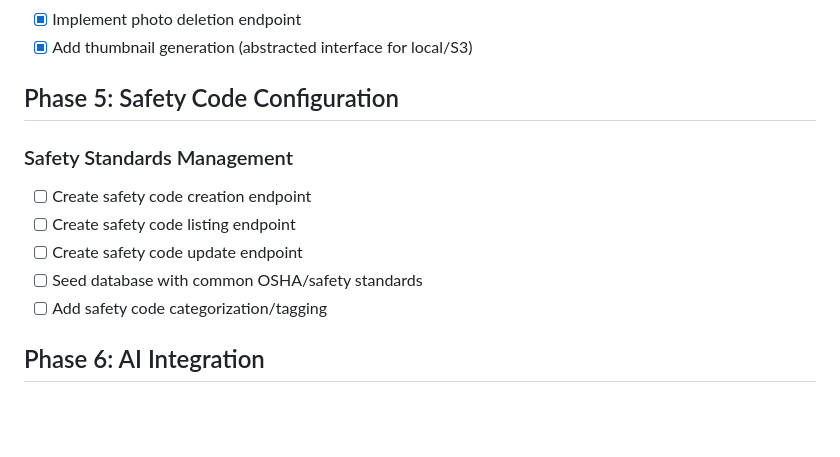
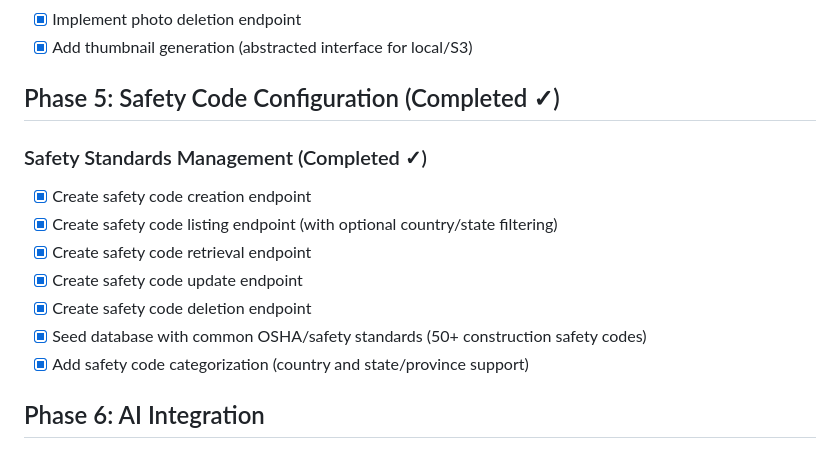
Before and after one commit to DukeRupert/aletheia, a Markdown page: MVP_ROADMAP.md, the part around the change. Rendered like a GitHub page; blank space fills up the shorter version.

Commit message:
updated roadmap

```diff
--- a/MVP_ROADMAP.md
+++ b/MVP_ROADMAP.md
@@ -82,14 +82,16 @@ A construction safety inspection platform using AI to detect safety violations f
 - [x] Implement photo deletion endpoint
 - [x] Add thumbnail generation (abstracted interface for local/S3)
 
-## Phase 5: Safety Code Configuration
+## Phase 5: Safety Code Configuration (Completed ✓)
 
-### Safety Standards Management
-- [ ] Create safety code creation endpoint
-- [ ] Create safety code listing endpoint
-- [ ] Create safety code update endpoint
-- [ ] Seed database with common OSHA/safety standards
-- [ ] Add safety code categorization/tagging
+### Safety Standards Management (Completed ✓)
+- [x] Create safety code creation endpoint
+- [x] Create safety code listing endpoint (with optional country/state filtering)
+- [x] Create safety code retrieval endpoint
+- [x] Create safety code update endpoint
+- [x] Create safety code deletion endpoint
+- [x] Seed database with common OSHA/safety standards (50+ construction safety codes)
+- [x] Add safety code categorization (country and state/province support)
 
 ## Phase 6: AI Integration
 
```
